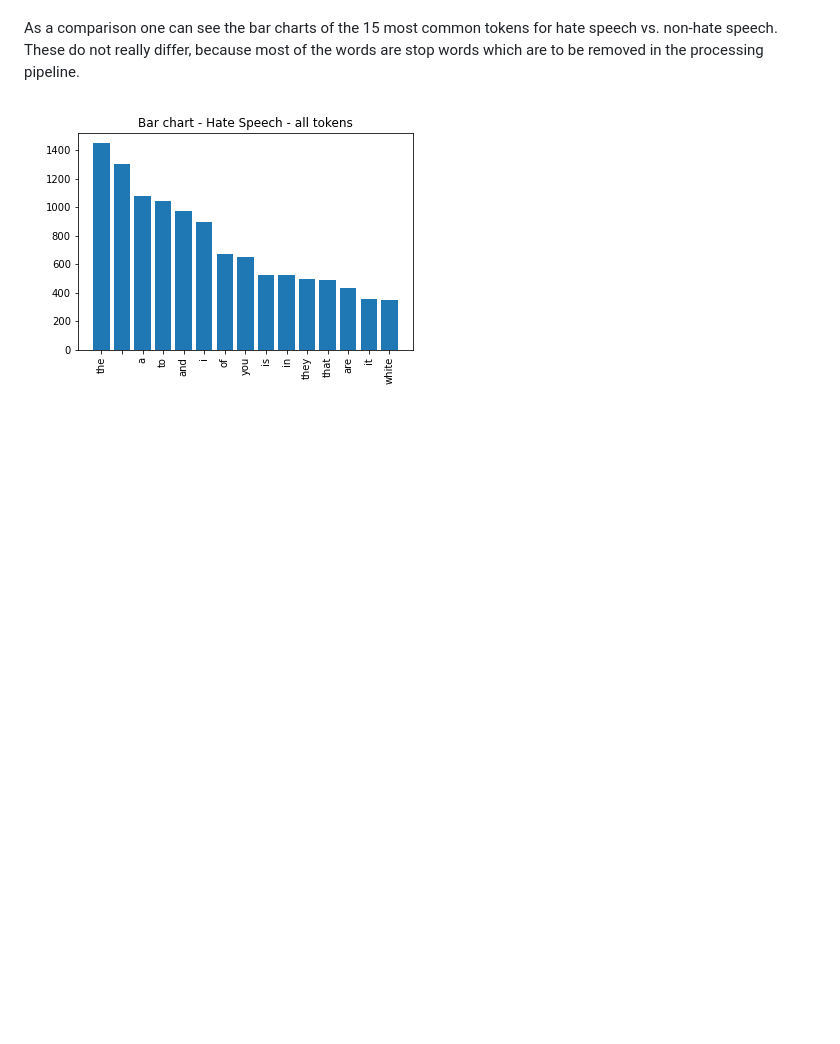
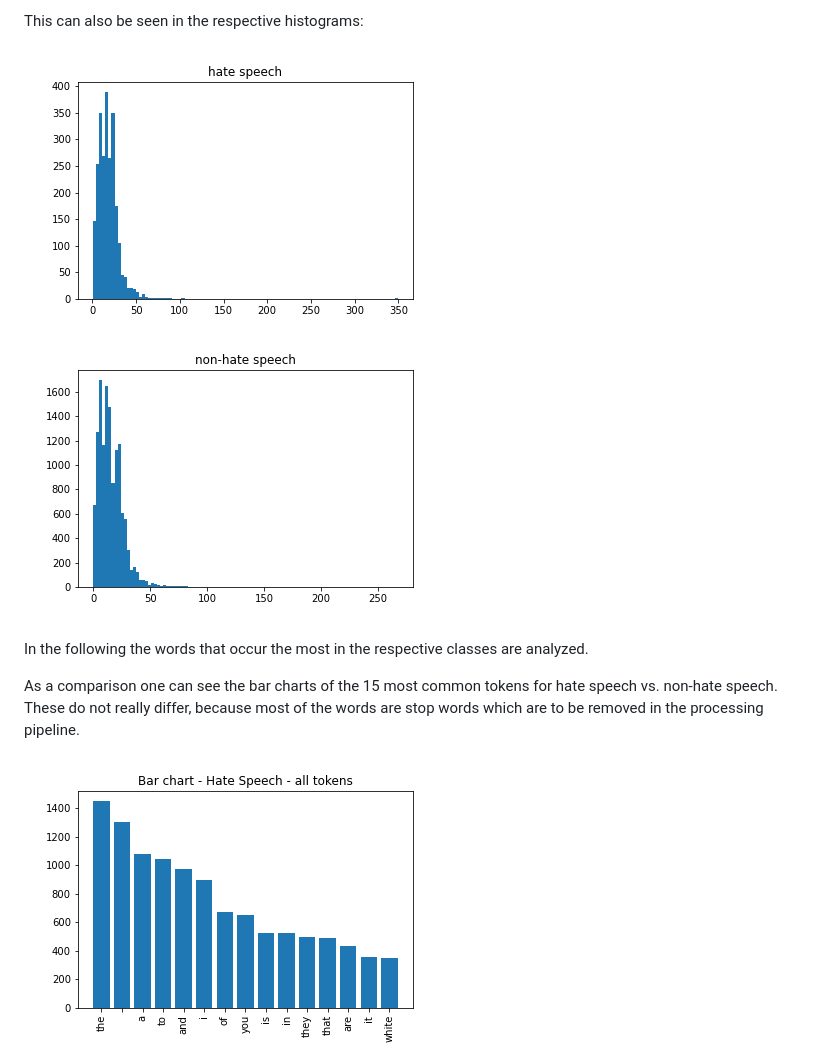
Before and after one commit to fidsusj/HateSpeechDetection, a Markdown page: doc/milestone/README.md, the part around the change printed below. GitHub-like rendering; pictures changed too: doc/milestone/figures/hate_speech-all_tokens-post_length_histogram.png (added), doc/milestone/figures/non_hate_speech-all_tokens-post_length_histogram.png (added); blank space fills up the shorter version.

```diff
--- a/doc/milestone/README.md
+++ b/doc/milestone/README.md
@@ -83,3 +97,10 @@ There are 13,335 neutral sentences and 2,490 hate speech examples in our merged
+This can also be seen in the respective histograms:
+
+![Post length histogram - hate speech](figures/hate_speech-all_tokens-post_length_histogram.png)
+![Post length histogram - non-hate speech](figures/non_hate_speech-all_tokens-post_length_histogram.png)
+
+In the following the words that occur the most in the respective classes are analyzed.
+
 As a comparison one can see the bar charts of the 15 most common tokens for hate speech vs. non-hate speech.
 These do not really differ, because most of the words are stop words which are to be removed in the processing pipeline.
 
```
Also changed, not shown: other parts of doc/milestone/README.md (+14 -0 lines), doc/milestone/figures/hate_speech-all_tokens-post_length_boxplot.png (added), doc/milestone/figures/non_hate_speech-all_tokens-post_length_boxplot.png (added), doc/milestone/figures/post_length_density_distribution.png (added), 1 other file.
